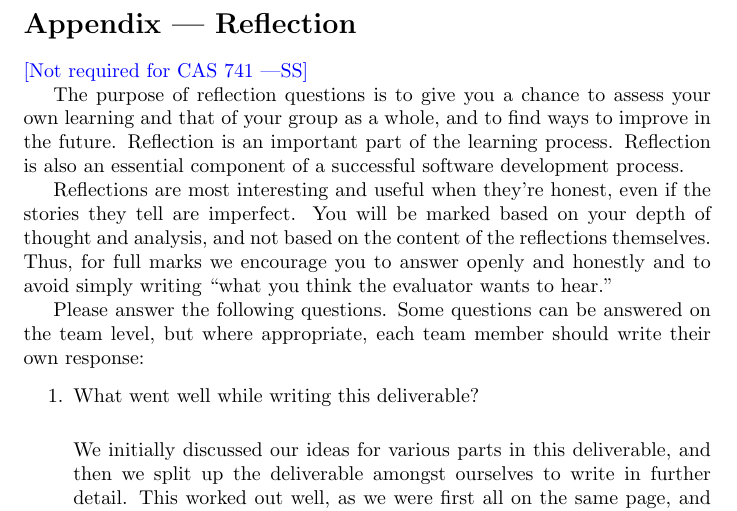
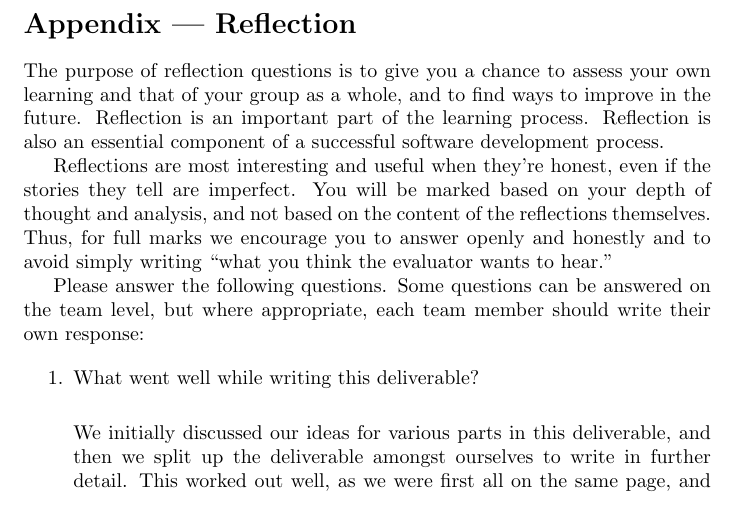
Before and after one commit to russellrd/realm, a LaTeX document (docs/ProblemStatementAndGoals/ProblemStatement.tex): part of page 5 of 5, cut so that both start at the same text. Compiled offline with pdfLaTeX.

Commit message:
remove \wss

```diff
--- a/docs/ProblemStatementAndGoals/ProblemStatement.tex
+++ b/docs/ProblemStatementAndGoals/ProblemStatement.tex
@@ -111,8 +111,6 @@ The extras we included are user documentation and usability testing.\\
 
 \section*{Appendix --- Reflection}
 
-\wss{Not required for CAS 741}
-
 \input{../Reflection.tex}
 
 \begin{enumerate}
```
